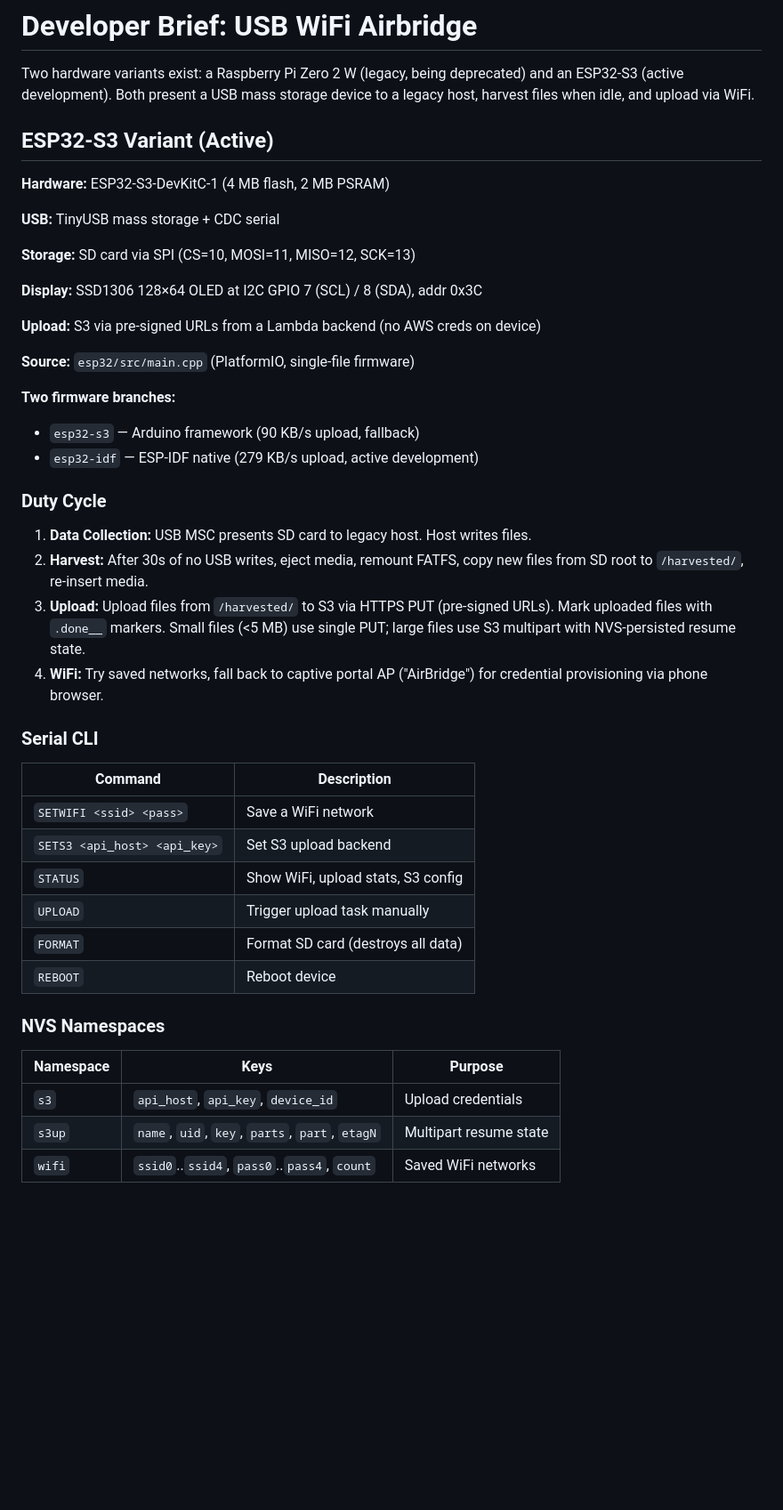
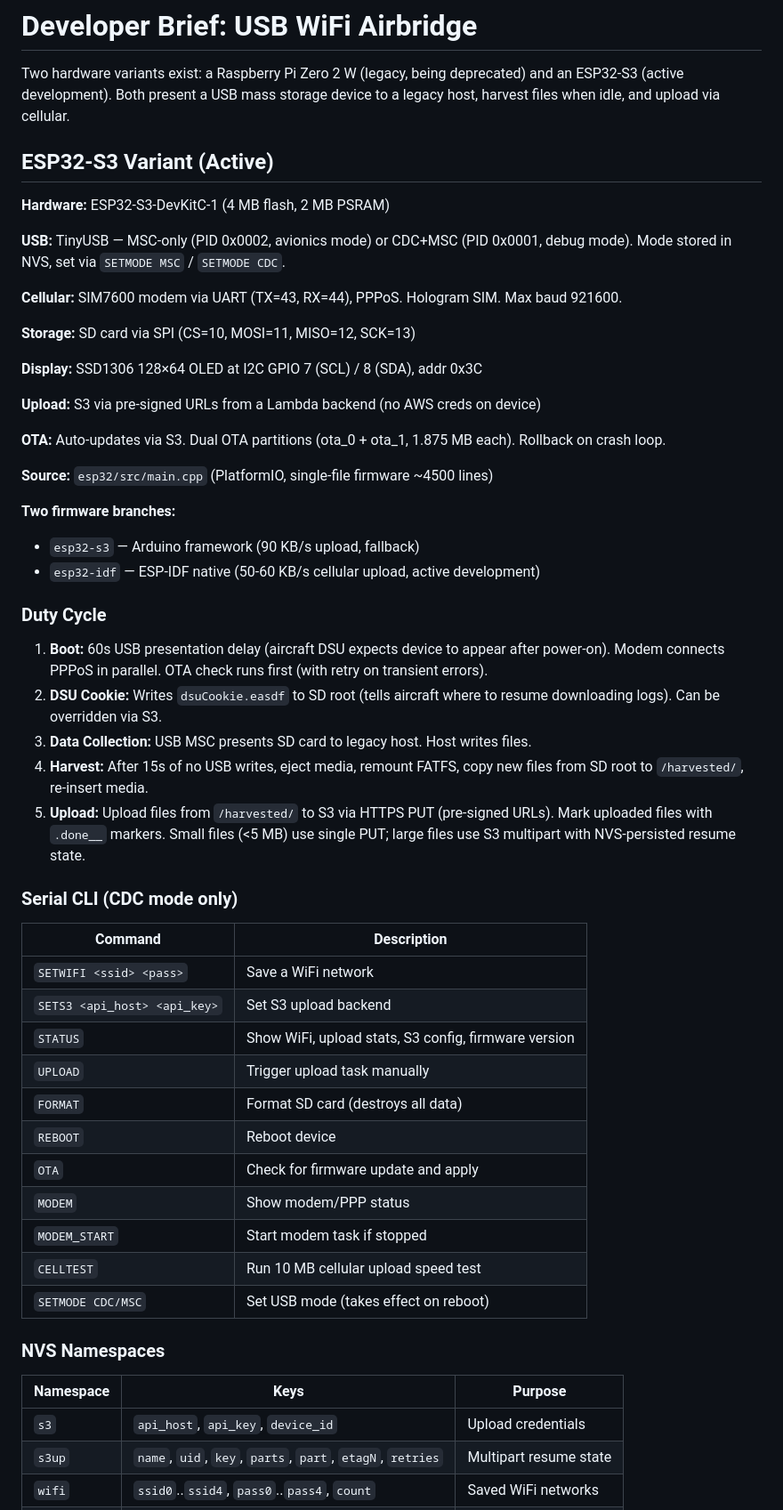
Before and after one commit to cedricjeanty/USB_Cellular, a Markdown page: CLAUDE.md, the part around one of its changes. Shown at 89% size. Drawn GitHub-style; blank space fills up the shorter version.

```diff
--- a/CLAUDE.md
+++ b/CLAUDE.md
@@ -2,13 +2,15 @@
 
 Two hardware variants exist: a Raspberry Pi Zero 2 W (legacy, being deprecated) and an
 ESP32-S3 (active development). Both present a USB mass storage device to a legacy host,
-harvest files when idle, and upload via WiFi.
+harvest files when idle, and upload via cellular.
 
 ## ESP32-S3 Variant (Active)
 
 **Hardware:** ESP32-S3-DevKitC-1 (4 MB flash, 2 MB PSRAM)
 
-**USB:** TinyUSB mass storage + CDC serial
+**USB:** TinyUSB — MSC-only (PID 0x0002, avionics mode) or CDC+MSC (PID 0x0001, debug mode). Mode stored in NVS, set via `SETMODE MSC` / `SETMODE CDC`.
+
+**Cellular:** SIM7600 modem via UART (TX=43, RX=44), PPPoS. Hologram SIM. Max baud 921600.
 
 **Storage:** SD card via SPI (CS=10, MOSI=11, MISO=12, SCK=13)
 
@@ -16,38 +18,45 @@ harvest files when idle, and upload via WiFi.
 
 **Upload:** S3 via pre-signed URLs from a Lambda backend (no AWS creds on device)
 
-**Source:** `esp32/src/main.cpp` (PlatformIO, single-file firmware)
+**OTA:** Auto-updates via S3. Dual OTA partitions (ota_0 + ota_1, 1.875 MB each). Rollback on crash loop.
+
+**Source:** `esp32/src/main.cpp` (PlatformIO, single-file firmware ~4500 lines)
 
 **Two firmware branches:**
 - `esp32-s3` — Arduino framework (90 KB/s upload, fallback)
-- `esp32-idf` — ESP-IDF native (279 KB/s upload, active development)
+- `esp32-idf` — ESP-IDF native (50-60 KB/s cellular upload, active development)
 
 ### Duty Cycle
 
-1. **Data Collection:** USB MSC presents SD card to legacy host. Host writes files.
-2. **Harvest:** After 30s of no USB writes, eject media, remount FATFS, copy new files
+1. **Boot:** 60s USB presentation delay (aircraft DSU expects device to appear after power-on). Modem connects PPPoS in parallel. OTA check runs first (with retry on transient errors).
+2. **DSU Cookie:** Writes `dsuCookie.easdf` to SD root (tells aircraft where to resume downloading logs). Can be overridden via S3.
+3. **Data Collection:** USB MSC presents SD card to legacy host. Host writes files.
+4. **Harvest:** After 15s of no USB writes, eject media, remount FATFS, copy new files
    from SD root to `/harvested/`, re-insert media.
-3. **Upload:** Upload files from `/harvested/` to S3 via HTTPS PUT (pre-signed URLs).
+5. **Upload:** Upload files from `/harvested/` to S3 via HTTPS PUT (pre-signed URLs).
    Mark uploaded files with `.done__` markers. Small files (<5 MB) use single PUT;
    large files use S3 multipart with NVS-persisted resume state.
-4. **WiFi:** Try saved networks, fall back to captive portal AP ("AirBridge") for
-   credential provisioning via phone browser.
 
-### Serial CLI
+### Serial CLI (CDC mode only)
 
 | Command | Description |
 |---------|-------------|
 | `SETWIFI <ssid> <pass>` | Save a WiFi network |
 | `SETS3 <api_host> <api_key>` | Set S3 upload backend |
-| `STATUS` | Show WiFi, upload stats, S3 config |
+| `STATUS` | Show WiFi, upload stats, S3 config, firmware version |
 | `UPLOAD` | Trigger upload task manually |
 | `FORMAT` | Format SD card (destroys all data) |
 | `REBOOT` | Reboot device |
+| `OTA` | Check for firmware update and apply |
+| `MODEM` | Show modem/PPP status |
+| `MODEM_START` | Start modem task if stopped |
+| `CELLTEST` | Run 10 MB cellular upload speed test |
+| `SETMODE CDC/MSC` | Set USB mode (takes effect on reboot) |
 
 ### NVS Namespaces
 
 | Namespace | Keys | Purpose |
 |-----------|------|---------|
 | `s3` | `api_host`, `api_key`, `device_id` | Upload credentials |
-| `s3up` | `name`, `uid`, `key`, `parts`, `part`, `etagN` | Multipart resume state |
+| `s3up` | `name`, `uid`, `key`, `parts`, `part`, `etagN`, `retries` | Multipart resume state |
 | `wifi` | `ssid0`..`ssid4`, `pass0`..`pass4`, `count` | Saved WiFi networks |
```
Also changed, not shown: other parts of CLAUDE.md (+26 -2 lines).
